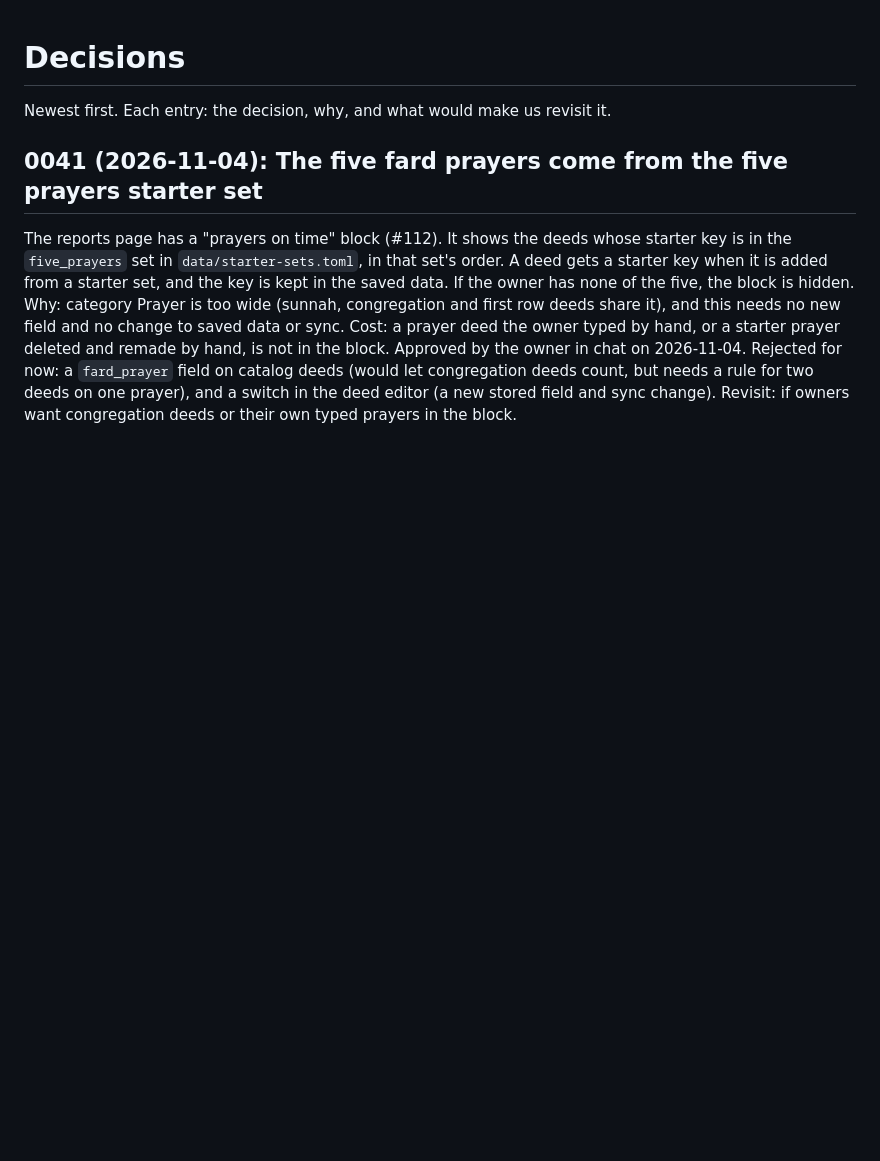
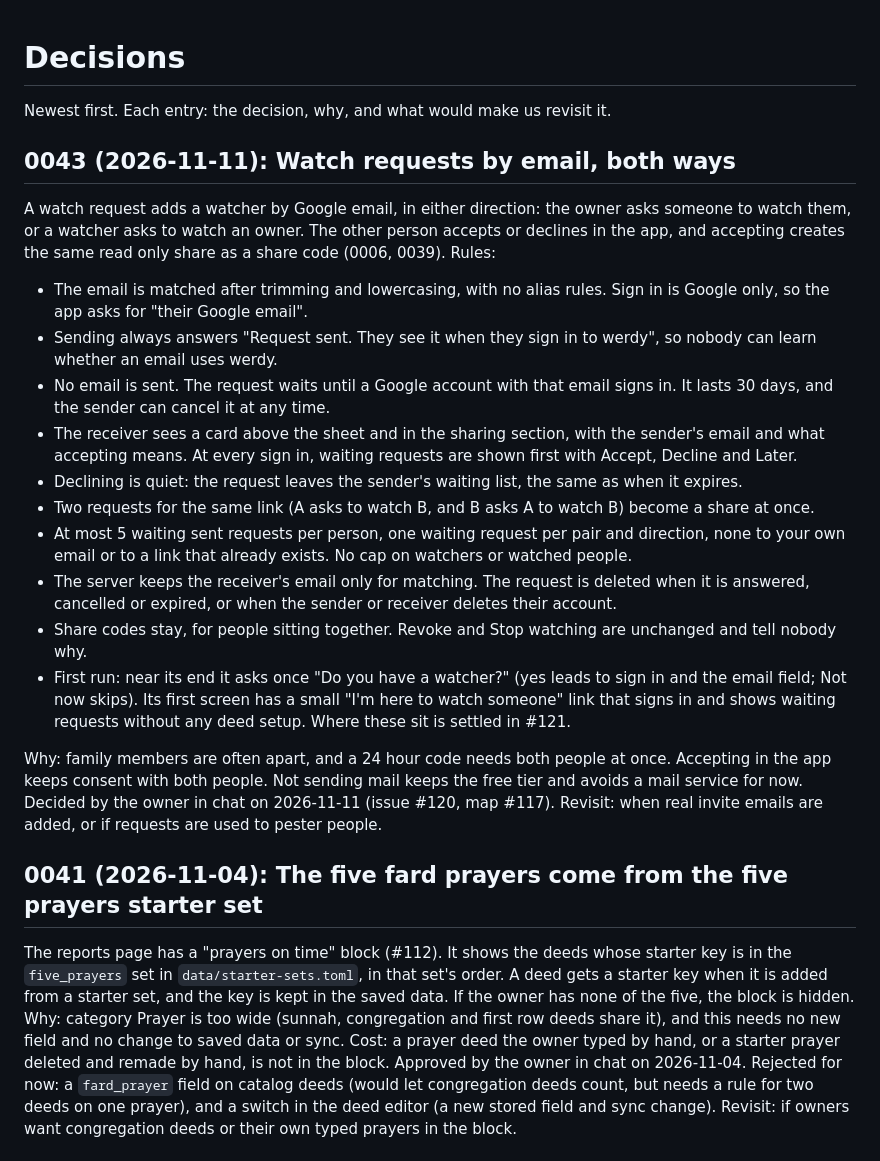
Before and after one commit to Ahmed-Ahmed16/werdy, a Markdown page: docs/decisions.md, the part around the change. Drawn GitHub-style; blank space fills up the shorter version.

Commit message:
Decide watch requests by email, both ways (#120)
Decision 0043: an owner or a watcher can send a watch request to a
Google email. The other person accepts in the app, no mail is sent,
and a request lasts 30 days. Share codes stay. CONTEXT.md gains the
terms Watch request and Share.

Co-Authored-By: Claude Opus 5.5 <noreply@anthropic.com>

```diff
--- a/docs/decisions.md
+++ b/docs/decisions.md
@@ -1,6 +1,21 @@
 # Decisions
 
 Newest first. Each entry: the decision, why, and what would make us revisit it.
+
+## 0043 (2026-11-11): Watch requests by email, both ways
+A watch request adds a watcher by Google email, in either direction: the owner asks someone to watch them, or a watcher asks to watch an owner. The other person accepts or declines in the app, and accepting creates the same read only share as a share code (0006, 0039). Rules:
+* The email is matched after trimming and lowercasing, with no alias rules. Sign in is Google only, so the app asks for "their Google email".
+* Sending always answers "Request sent. They see it when they sign in to werdy", so nobody can learn whether an email uses werdy.
+* No email is sent. The request waits until a Google account with that email signs in. It lasts 30 days, and the sender can cancel it at any time.
+* The receiver sees a card above the sheet and in the sharing section, with the sender's email and what accepting means. At every sign in, waiting requests are shown first with Accept, Decline and Later.
+* Declining is quiet: the request leaves the sender's waiting list, the same as when it expires.
+* Two requests for the same link (A asks to watch B, and B asks A to watch B) become a share at once.
+* At most 5 waiting sent requests per person, one waiting request per pair and direction, none to your own email or to a link that already exists. No cap on watchers or watched people.
+* The server keeps the receiver's email only for matching. The request is deleted when it is answered, cancelled or expired, or when the sender or receiver deletes their account.
+* Share codes stay, for people sitting together. Revoke and Stop watching are unchanged and tell nobody why.
+* First run: near its end it asks once "Do you have a watcher?" (yes leads to sign in and the email field; Not now skips). Its first screen has a small "I'm here to watch someone" link that signs in and shows waiting requests without any deed setup. Where these sit is settled in #121.
+
+Why: family members are often apart, and a 24 hour code needs both people at once. Accepting in the app keeps consent with both people. Not sending mail keeps the free tier and avoids a mail service for now. Decided by the owner in chat on 2026-11-11 (issue #120, map #117). Revisit: when real invite emails are added, or if requests are used to pester people.
 
 ## 0041 (2026-11-04): The five fard prayers come from the five prayers starter set
 The reports page has a "prayers on time" block (#112). It shows the deeds whose starter key is in the `five_prayers` set in `data/starter-sets.toml`, in that set's order. A deed gets a starter key when it is added from a starter set, and the key is kept in the saved data. If the owner has none of the five, the block is hidden. Why: category Prayer is too wide (sunnah, congregation and first row deeds share it), and this needs no new field and no change to saved data or sync. Cost: a prayer deed the owner typed by hand, or a starter prayer deleted and remade by hand, is not in the block. Approved by the owner in chat on 2026-11-04. Rejected for now: a `fard_prayer` field on catalog deeds (would let congregation deeds count, but needs a rule for two deeds on one prayer), and a switch in the deed editor (a new stored field and sync change). Revisit: if owners want congregation deeds or their own typed prayers in the block.
```
Also changed, not shown: CONTEXT.md (+8 -0 lines).
